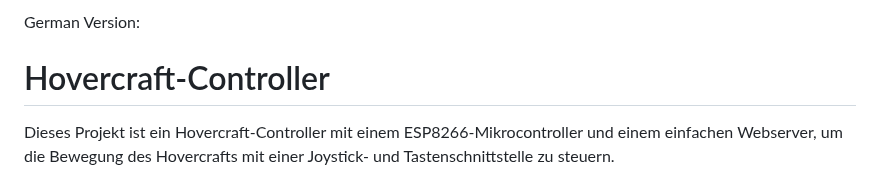
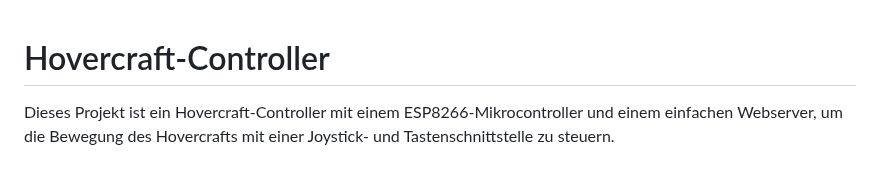
Before and after one commit to MrDeininger/ESPWebController, a Markdown page: ESPWebController/readme.md, the part around the change. GitHub-like rendering.

```diff
--- a/ESPWebController/readme.md
+++ b/ESPWebController/readme.md
@@ -1,5 +1,3 @@
-German Version:
-
 # Hovercraft-Controller
 
 Dieses Projekt ist ein Hovercraft-Controller mit einem ESP8266-Mikrocontroller und einem einfachen Webserver, um die Bewegung des Hovercrafts mit einer Joystick- und Tastenschnittstelle zu steuern.
```
